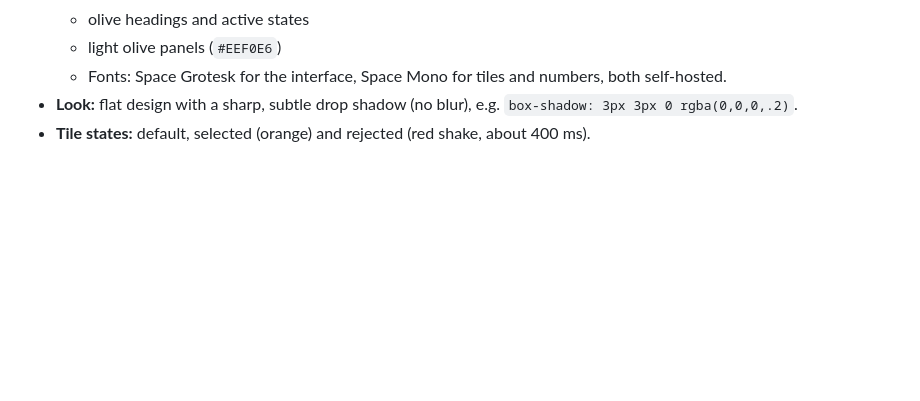
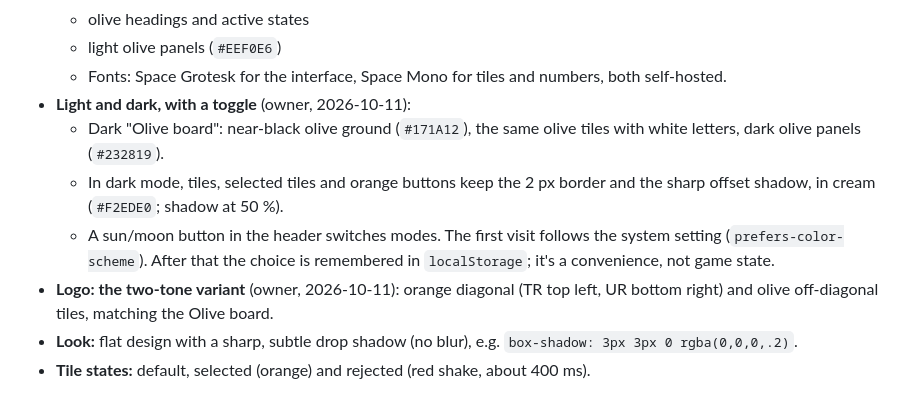
Before and after one commit to FloMoTionGo/TRUR, a Markdown page: docs/plan.md, the part around the change. Rendered like a GitHub page; blank space fills up the shorter version.

Commit message:
docs: record light/dark toggle and two-tone logo decisions
Co-Authored-By: Claude Opus 5.5 <noreply@anthropic.com>

```diff
--- a/docs/plan.md
+++ b/docs/plan.md
@@ -148,6 +148,11 @@ All of it fits a fixed **640×640 px** game area. This sketch is the starting br
   - olive headings and active states
   - light olive panels (`#EEF0E6`)
   - Fonts: Space Grotesk for the interface, Space Mono for tiles and numbers, both self-hosted.
+- **Light and dark, with a toggle** (owner, 2026-10-11):
+  - Dark "Olive board": near-black olive ground (`#171A12`), the same olive tiles with white letters, dark olive panels (`#232819`).
+  - In dark mode, tiles, selected tiles and orange buttons keep the 2 px border and the sharp offset shadow, in cream (`#F2EDE0`; shadow at 50 %).
+  - A sun/moon button in the header switches modes. The first visit follows the system setting (`prefers-color-scheme`). After that the choice is remembered in `localStorage`; it's a convenience, not game state.
+- **Logo: the two-tone variant** (owner, 2026-10-11): orange diagonal (TR top left, UR bottom right) and olive off-diagonal tiles, matching the Olive board.
 - **Look:** flat design with a sharp, subtle drop shadow (no blur), e.g. `box-shadow: 3px 3px 0 rgba(0,0,0,.2)`.
 - **Tile states:** default, selected (orange) and rejected (red shake, about 400 ms).
 
```
